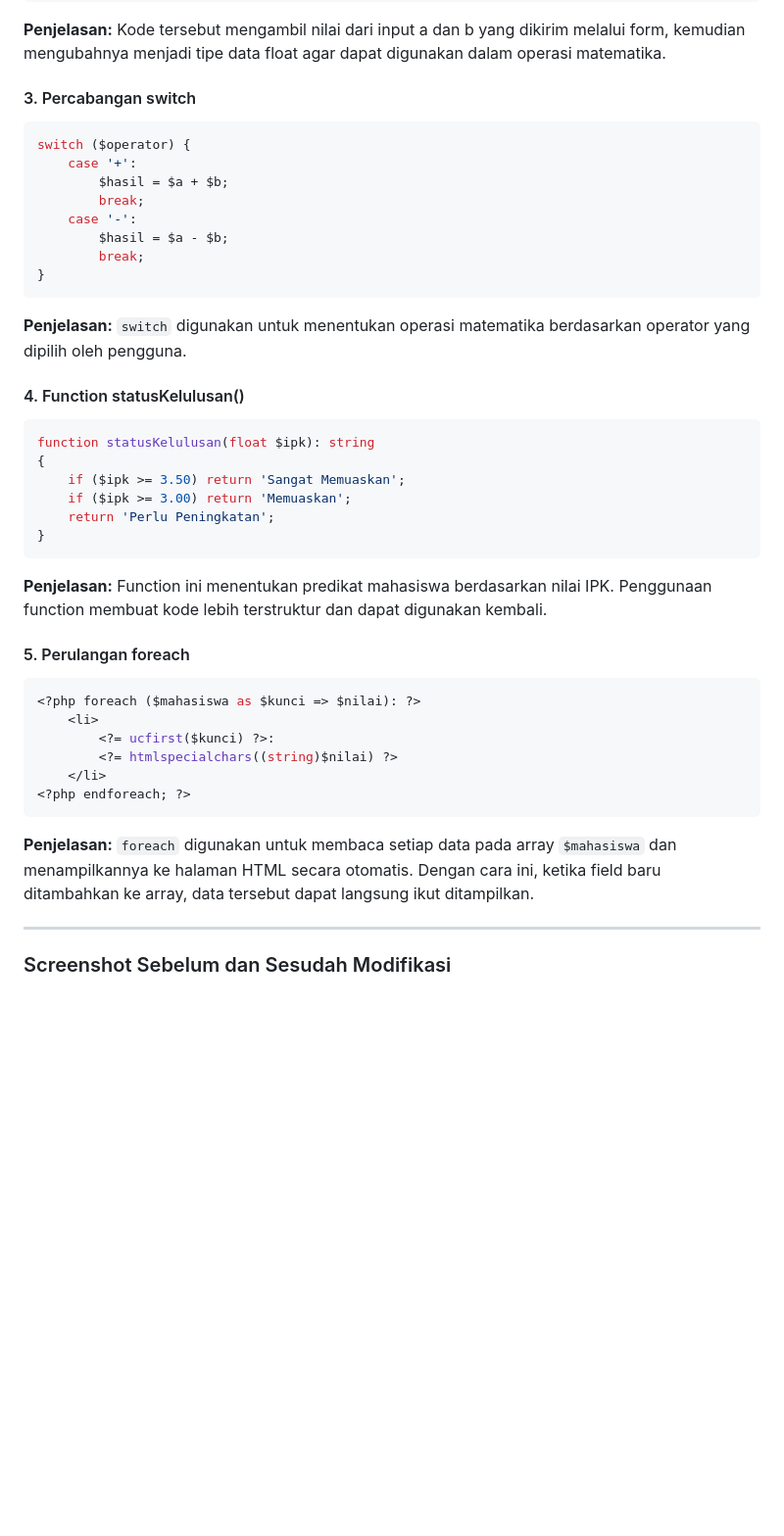
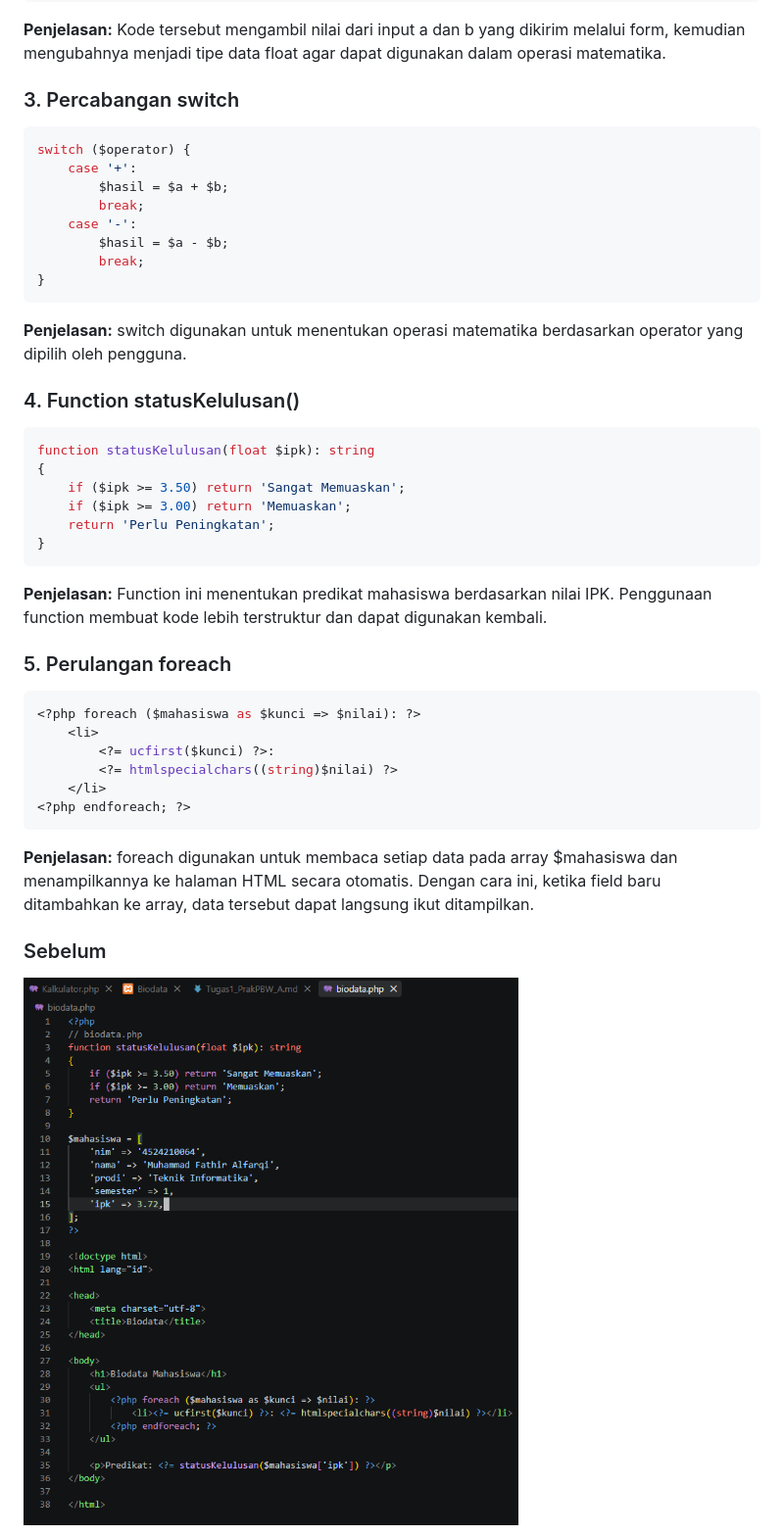
Before and after one commit to Fathir19-byte/4524210064-Muhammad-Fathir-Alfarqi-PBW-A, a Markdown page: Tugas1_PrakPBW_A.md, the part around one of its changes. Shown at 98% size. Rendered like a GitHub page; blank space fills up the shorter version.

````diff
--- a/Tugas1_PrakPBW_A.md
+++ b/Tugas1_PrakPBW_A.md
@@ -166,7 +158,7 @@ $b = (float) ($_POST['b'] ?? 0);
 ```
 **Penjelasan:** Kode tersebut mengambil nilai dari input a dan b yang dikirim melalui form, kemudian mengubahnya menjadi tipe data float agar dapat digunakan dalam operasi matematika.
 
-#### 3. Percabangan switch
+### 3. Percabangan switch
 ```php
 switch ($operator) {
     case '+':
@@ -177,9 +169,9 @@ switch ($operator) {
         break;
 }
 ```
-**Penjelasan:** `switch` digunakan untuk menentukan operasi matematika berdasarkan operator yang dipilih oleh pengguna.
+**Penjelasan:** switch digunakan untuk menentukan operasi matematika berdasarkan operator yang dipilih oleh pengguna.
 
-#### 4. Function statusKelulusan()
+### 4. Function statusKelulusan()
 ```php
 function statusKelulusan(float $ipk): string
 {
@@ -190,7 +182,7 @@ function statusKelulusan(float $ipk): string
 ```
 **Penjelasan:** Function ini menentukan predikat mahasiswa berdasarkan nilai IPK. Penggunaan function membuat kode lebih terstruktur dan dapat digunakan kembali.
 
-#### 5. Perulangan foreach
+### 5. Perulangan foreach
 ```php
 <?php foreach ($mahasiswa as $kunci => $nilai): ?>
     <li>
@@ -199,9 +191,9 @@ function statusKelulusan(float $ipk): string
     </li>
 <?php endforeach; ?>
 ```
-**Penjelasan:** `foreach` digunakan untuk membaca setiap data pada array `$mahasiswa` dan menampilkannya ke halaman HTML secara otomatis. Dengan cara ini, ketika field baru ditambahkan ke array, data tersebut dapat langsung ikut ditampilkan.
+**Penjelasan:** foreach digunakan untuk membaca setiap data pada array $mahasiswa dan menampilkannya ke halaman HTML secara otomatis. Dengan cara ini, ketika field baru ditambahkan ke array, data tersebut dapat langsung ikut ditampilkan.
 
----
+### Sebelum
 
-### Screenshot Sebelum dan Sesudah Modifikasi
+![Sebelum Biodata](images/image7.png)
 
````
Also changed, not shown: other parts of Tugas1_PrakPBW_A.md (+22 -38 lines).
